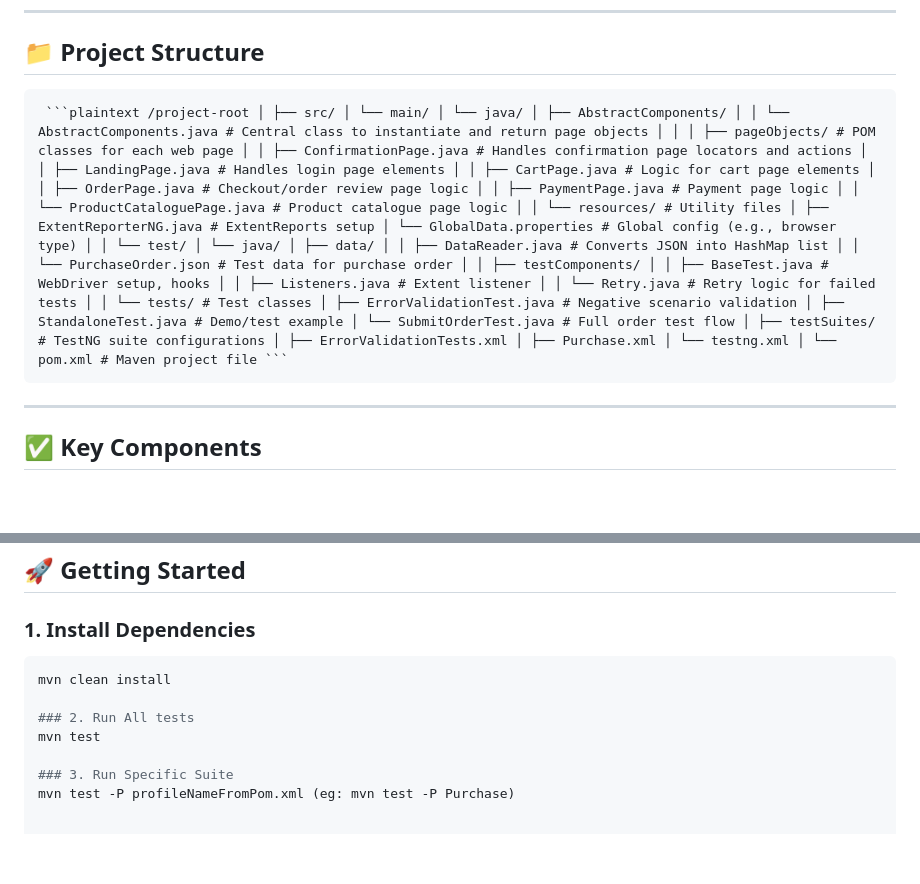
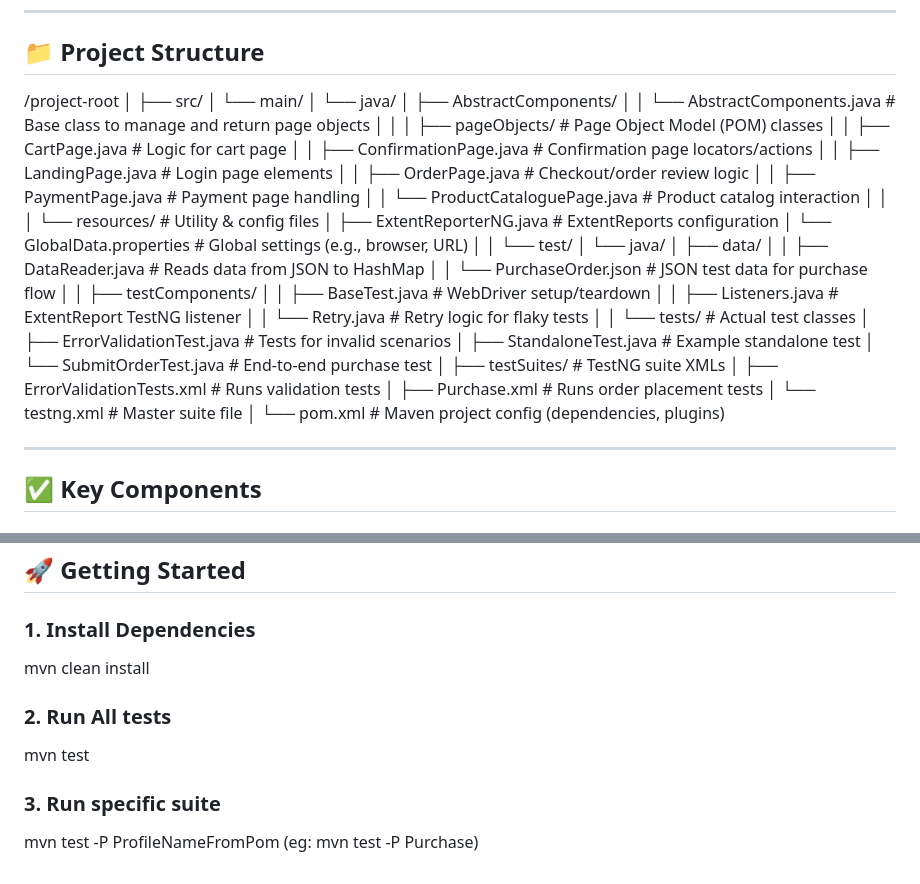
Before and after one commit to SravaniMethukul/SeleniumDesignFramework, a Markdown page: README.md, 2 parts joined by grey strips. Rendered like a GitHub page; blank space fills up the shorter version.

````diff
--- a/README.md
+++ b/README.md
@@ -7,8 +7,48 @@ It supports both **UI end-to-end testing**, and is organized for clarity, scalab
 
 ## 📁 Project Structure
 
-<pre lang="markdown"> <code>```plaintext /project-root │ ├── src/ │ └── main/ │ └── java/ │ ├── AbstractComponents/ │ │ └── AbstractComponents.java # Central class to instantiate and return page objects │ │ │ ├── pageObjects/ # POM classes for each web page │ │ ├── ConfirmationPage.java # Handles confirmation page locators and actions │ │ ├── LandingPage.java # Handles login page elements │ │ ├── CartPage.java # Logic for cart page elements │ │ ├── OrderPage.java # Checkout/order review page logic │ │ ├── PaymentPage.java # Payment page logic │ │ └── ProductCataloguePage.java # Product catalogue page logic │ │ └── resources/ # Utility files │ ├── ExtentReporterNG.java # ExtentReports setup │ └── GlobalData.properties # Global config (e.g., browser type) │ │ └── test/ │ └── java/ │ ├── data/ │ │ ├── DataReader.java # Converts JSON into HashMap list │ │ └── PurchaseOrder.json # Test data for purchase order │ │ ├── testComponents/ │ │ ├── BaseTest.java # WebDriver setup, hooks │ │ ├── Listeners.java # Extent listener │ │ └── Retry.java # Retry logic for failed tests │ │ └── tests/ # Test classes │ ├── ErrorValidationTest.java # Negative scenario validation │ ├── StandaloneTest.java # Demo/test example │ └── SubmitOrderTest.java # Full order test flow │ ├── testSuites/ # TestNG suite configurations │ ├── ErrorValidationTests.xml │ ├── Purchase.xml │ └── testng.xml │ └── pom.xml # Maven project file ```</code> </pre>
-
+/project-root
+│
+├── src/
+│   └── main/
+│       └── java/
+│           ├── AbstractComponents/
+│           │   └── AbstractComponents.java              # Base class to manage and return page objects
+│           │
+│           ├── pageObjects/                             # Page Object Model (POM) classes
+│           │   ├── CartPage.java                         # Logic for cart page
+│           │   ├── ConfirmationPage.java                 # Confirmation page locators/actions
+│           │   ├── LandingPage.java                      # Login page elements
+│           │   ├── OrderPage.java                        # Checkout/order review logic
+│           │   ├── PaymentPage.java                      # Payment page handling
+│           │   └── ProductCataloguePage.java             # Product catalog interaction
+│           │
+│           └── resources/                               # Utility & config files
+│               ├── ExtentReporterNG.java                # ExtentReports configuration
+│               └── GlobalData.properties                # Global settings (e.g., browser, URL)
+│
+│   └── test/
+│       └── java/
+│           ├── data/
+│           │   ├── DataReader.java                      # Reads data from JSON to HashMap
+│           │   └── PurchaseOrder.json                   # JSON test data for purchase flow
+│
+│           ├── testComponents/
+│           │   ├── BaseTest.java                        # WebDriver setup/teardown
+│           │   ├── Listeners.java                       # ExtentReport TestNG listener
+│           │   └── Retry.java                           # Retry logic for flaky tests
+│
+│           └── tests/                                   # Actual test classes
+│               ├── ErrorValidationTest.java             # Tests for invalid scenarios
+│               ├── StandaloneTest.java                  # Example standalone test
+│               └── SubmitOrderTest.java                 # End-to-end purchase test
+│
+├── testSuites/                                          # TestNG suite XMLs
+│   ├── ErrorValidationTests.xml                         # Runs validation tests
+│   ├── Purchase.xml                                     # Runs order placement tests
+│   └── testng.xml                                       # Master suite file
+│
+└── pom.xml                                              # Maven project config (dependencies, plugins)
 
 
 ---
@@ -57,11 +97,10 @@ It supports both **UI end-to-end testing**, and is organized for clarity, scalab
 ## 🚀 Getting Started
 
 ### 1. Install Dependencies
-```bash
 mvn clean install
 
 ### 2. Run All tests
 mvn test
 
-### 3. Run Specific Suite
-mvn test -P profileNameFromPom.xml (eg: mvn test -P Purchase)
+### 3. Run specific suite
+mvn test -P ProfileNameFromPom (eg: mvn test -P Purchase)
````
